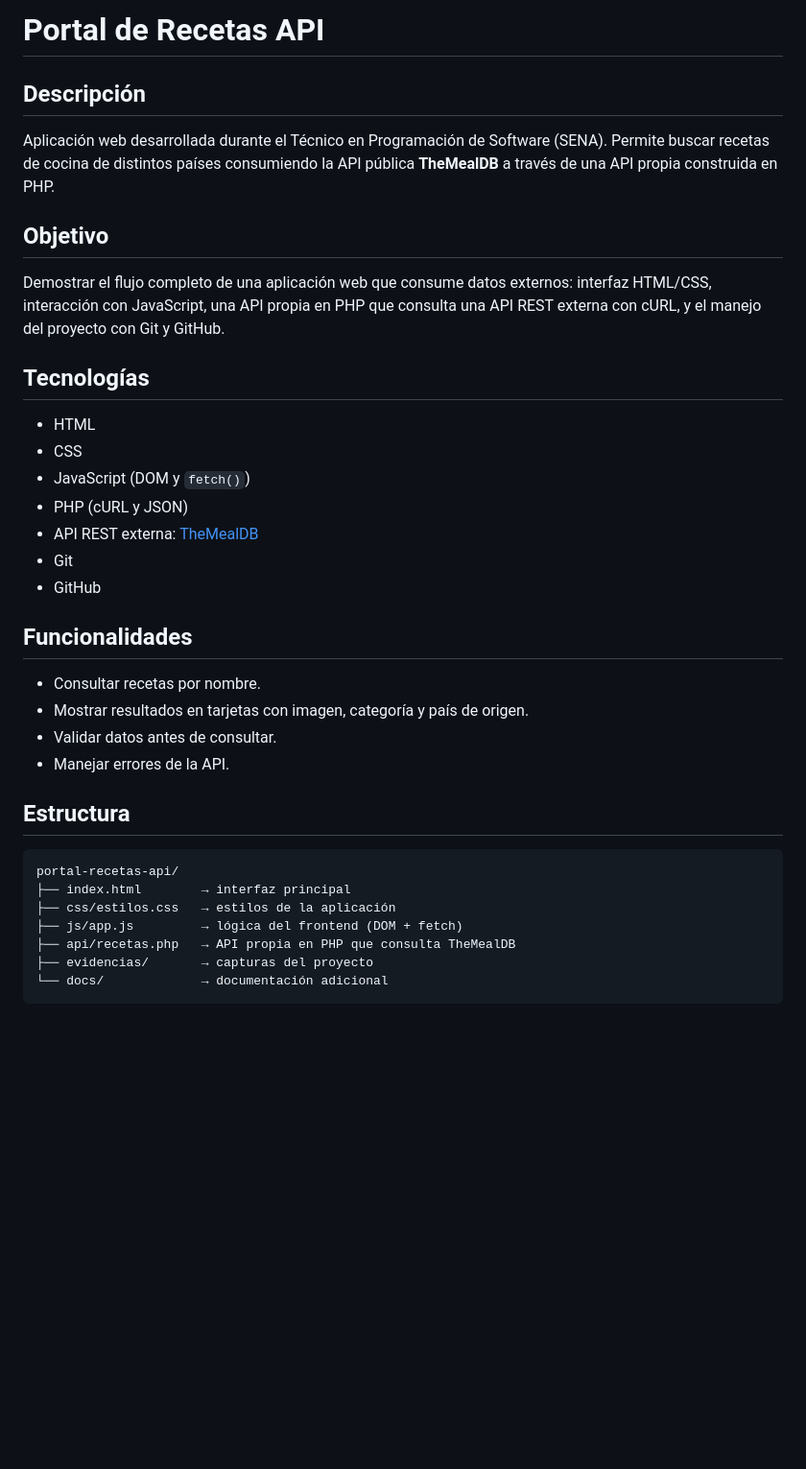
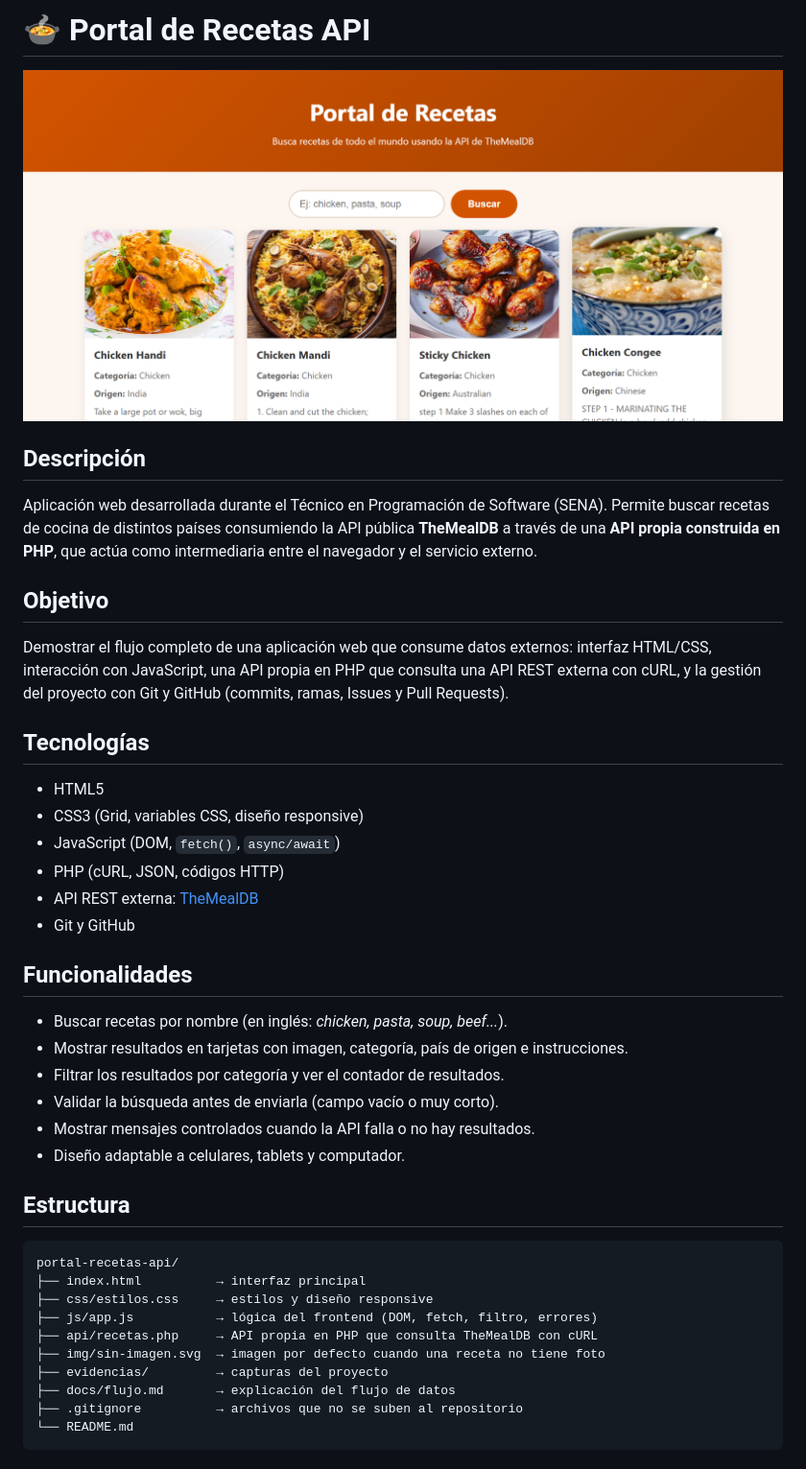
Before and after one commit to miguelitooo165/portal-recetas-api, a Markdown page: README.md, the part around one of its changes. Shown at 96% size. GitHub-like rendering; pictures changed too: evidencias/captura-final.png (added); blank space fills up the shorter version.

Commit message:
docs: completar documentacion del proyecto

````diff
--- a/README.md
+++ b/README.md
@@ -1,37 +1,45 @@
-# Portal de Recetas API
+# 🍲 Portal de Recetas API
+
+![Captura del proyecto](evidencias/captura-final.png)
 
 ## Descripción
 Aplicación web desarrollada durante el Técnico en Programación de Software (SENA).
 Permite buscar recetas de cocina de distintos países consumiendo la API pública **TheMealDB**
-a través de una API propia construida en PHP.
+a través de una **API propia construida en PHP**, que actúa como intermediaria entre el
+navegador y el servicio externo.
 
 ## Objetivo
 Demostrar el flujo completo de una aplicación web que consume datos externos:
 interfaz HTML/CSS, interacción con JavaScript, una API propia en PHP que consulta
-una API REST externa con cURL, y el manejo del proyecto con Git y GitHub.
+una API REST externa con cURL, y la gestión del proyecto con Git y GitHub
+(commits, ramas, Issues y Pull Requests).
 
 ## Tecnologías
-- HTML
-- CSS
-- JavaScript (DOM y `fetch()`)
-- PHP (cURL y JSON)
+- HTML5
+- CSS3 (Grid, variables CSS, diseño responsive)
+- JavaScript (DOM, `fetch()`, `async/await`)
+- PHP (cURL, JSON, códigos HTTP)
 - API REST externa: [TheMealDB](https://www.themealdb.com/api.php)
-- Git
-- GitHub
+- Git y GitHub
 
 ## Funcionalidades
-- Consultar recetas por nombre.
-- Mostrar resultados en tarjetas con imagen, categoría y país de origen.
-- Validar datos antes de consultar.
-- Manejar errores de la API.
+- Buscar recetas por nombre (en inglés: *chicken, pasta, soup, beef...*).
+- Mostrar resultados en tarjetas con imagen, categoría, país de origen e instrucciones.
+- Filtrar los resultados por categoría y ver el contador de resultados.
+- Validar la búsqueda antes de enviarla (campo vacío o muy corto).
+- Mostrar mensajes controlados cuando la API falla o no hay resultados.
+- Diseño adaptable a celulares, tablets y computador.
 
 ## Estructura
 ```
 portal-recetas-api/
-├── index.html        → interfaz principal
-├── css/estilos.css   → estilos de la aplicación
-├── js/app.js         → lógica del frontend (DOM + fetch)
-├── api/recetas.php   → API propia en PHP que consulta TheMealDB
-├── evidencias/       → capturas del proyecto
-└── docs/             → documentación adicional
+├── index.html          → interfaz principal
+├── css/estilos.css     → estilos y diseño responsive
+├── js/app.js           → lógica del frontend (DOM, fetch, filtro, errores)
+├── api/recetas.php     → API propia en PHP que consulta TheMealDB con cURL
+├── img/sin-imagen.svg  → imagen por defecto cuando una receta no tiene foto
+├── evidencias/         → capturas del proyecto
+├── docs/flujo.md       → explicación del flujo de datos
+├── .gitignore          → archivos que no se suben al repositorio
+└── README.md
 ```
````
Also changed, not shown: other parts of README.md (+76 -1 lines), docs/flujo.md (added, +35 -0 lines).
